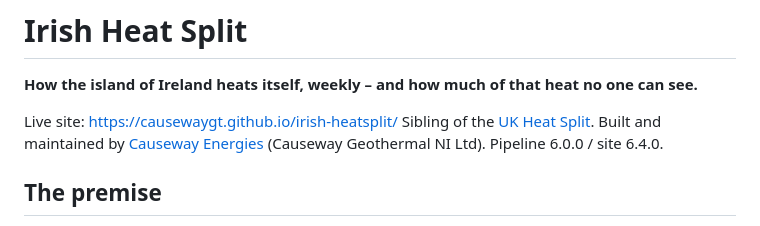
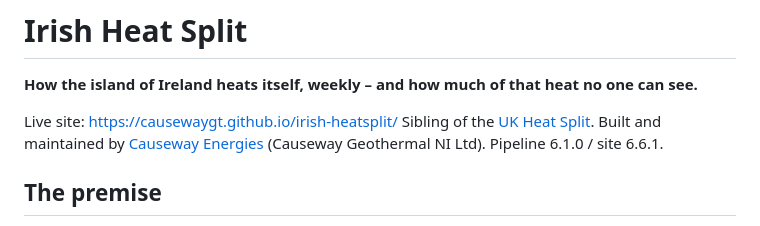
Before and after one commit to causewaygt/irish-heatsplit, a Markdown page: README.md, the part around the change. Rendered like a GitHub page.

```diff
--- a/README.md
+++ b/README.md
@@ -6,7 +6,7 @@ no one can see.**
 Live site: https://causewaygt.github.io/irish-heatsplit/
 Sibling of the [UK Heat Split](https://causewaygt.github.io/uk-heatsplit/).
 Built and maintained by [Causeway Energies](https://causewaygt.com)
-(Causeway Geothermal NI Ltd). Pipeline 6.0.0 / site 6.4.0.
+(Causeway Geothermal NI Ltd). Pipeline 6.1.0 / site 6.6.1.
 
 ## The premise
 
```
